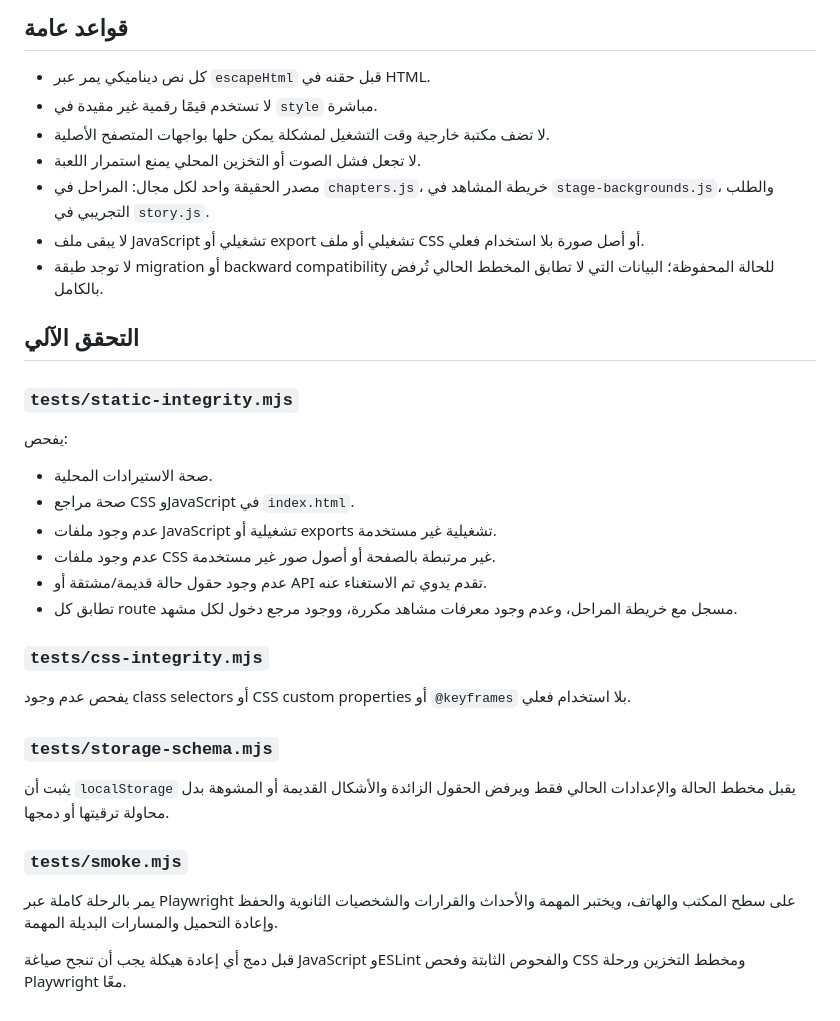
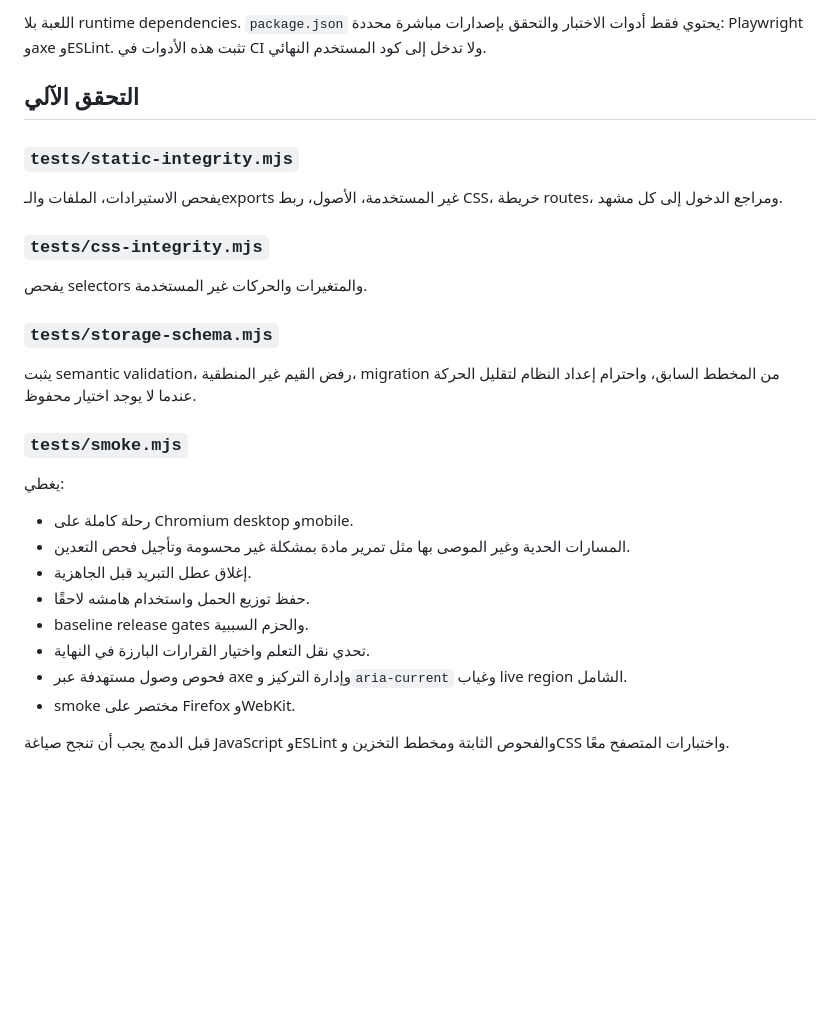
Before and after one commit to moeltaher/Behind-the-Answer, a Markdown page: docs/CODE-STRUCTURE.md, the part around one of its changes. Rendered like a GitHub page; blank space fills up the shorter version.

```diff
--- a/docs/CODE-STRUCTURE.md
+++ b/docs/CODE-STRUCTURE.md
@@ -107,37 +78,31 @@
 
-## قواعد عامة
-
-- كل نص ديناميكي يمر عبر `escapeHtml` قبل حقنه في HTML.
-- لا تستخدم قيمًا رقمية غير مقيدة في `style` مباشرة.
-- لا تضف مكتبة خارجية وقت التشغيل لمشكلة يمكن حلها بواجهات المتصفح الأصلية.
-- لا تجعل فشل الصوت أو التخزين المحلي يمنع استمرار اللعبة.
-- مصدر الحقيقة واحد لكل مجال: المراحل في `chapters.js`، خريطة المشاهد في `stage-backgrounds.js`، والطلب التجريبي في `story.js`.
-- لا يبقى ملف JavaScript تشغيلي أو export تشغيلي أو ملف CSS أو أصل صورة بلا استخدام فعلي.
-- لا توجد طبقة migration أو backward compatibility للحالة المحفوظة؛ البيانات التي لا تطابق المخطط الحالي تُرفض بالكامل.
+اللعبة بلا runtime dependencies. `package.json` يحتوي فقط أدوات الاختبار والتحقق بإصدارات مباشرة محددة: Playwright وaxe وESLint. تثبت هذه الأدوات في CI ولا تدخل إلى كود المستخدم النهائي.
 
 ## التحقق الآلي
 
 ### `tests/static-integrity.mjs`
 
-يفحص:
-
-- صحة الاستيرادات المحلية.
-- صحة مراجع CSS وJavaScript في `index.html`.
-- عدم وجود ملفات JavaScript تشغيلية أو exports تشغيلية غير مستخدمة.
-- عدم وجود ملفات CSS غير مرتبطة بالصفحة أو أصول صور غير مستخدمة.
-- عدم وجود حقول حالة قديمة/مشتقة أو API تقدم يدوي تم الاستغناء عنه.
-- تطابق كل route مسجل مع خريطة المراحل، وعدم وجود معرفات مشاهد مكررة، ووجود مرجع دخول لكل مشهد.
+يفحص الاستيرادات، الملفات والـexports غير المستخدمة، الأصول، ربط CSS، خريطة routes، ومراجع الدخول إلى كل مشهد.
 
 ### `tests/css-integrity.mjs`
 
-يفحص عدم وجود class selectors أو CSS custom properties أو `@keyframes` بلا استخدام فعلي.
+يفحص selectors والمتغيرات والحركات غير المستخدمة.
 
 ### `tests/storage-schema.mjs`
 
-يثبت أن `localStorage` يقبل مخطط الحالة والإعدادات الحالي فقط ويرفض الحقول الزائدة والأشكال القديمة أو المشوهة بدل محاولة ترقيتها أو دمجها.
+يثبت semantic validation، رفض القيم غير المنطقية، migration من المخطط السابق، واحترام إعداد النظام لتقليل الحركة عندما لا يوجد اختيار محفوظ.
 
 ### `tests/smoke.mjs`
 
-يمر بالرحلة كاملة عبر Playwright على سطح المكتب والهاتف، ويختبر المهمة والأحداث والقرارات والشخصيات الثانوية والحفظ وإعادة التحميل والمسارات البديلة المهمة.
+يغطي:
 
-قبل دمج أي إعادة هيكلة يجب أن تنجح صياغة JavaScript وESLint والفحوص الثابتة وفحص CSS ومخطط التخزين ورحلة Playwright معًا.
+- رحلة كاملة على Chromium desktop وmobile.
+- المسارات الحدية وغير الموصى بها مثل تمرير مادة بمشكلة غير محسومة وتأجيل فحص التعدين.
+- إغلاق عطل التبريد قبل الجاهزية.
+- حفظ توزيع الحمل واستخدام هامشه لاحقًا.
+- baseline release gates والحزم السببية.
+- تحدي نقل التعلم واختيار القرارات البارزة في النهاية.
+- فحوص وصول مستهدفة عبر axe وإدارة التركيز و`aria-current` وغياب live region الشامل.
+- smoke مختصر على Firefox وWebKit.
+
+قبل الدمج يجب أن تنجح صياغة JavaScript وESLint والفحوص الثابتة ومخطط التخزين وCSS واختبارات المتصفح معًا.
```
Also changed, not shown: other parts of docs/CODE-STRUCTURE.md (+45 -74 lines).
